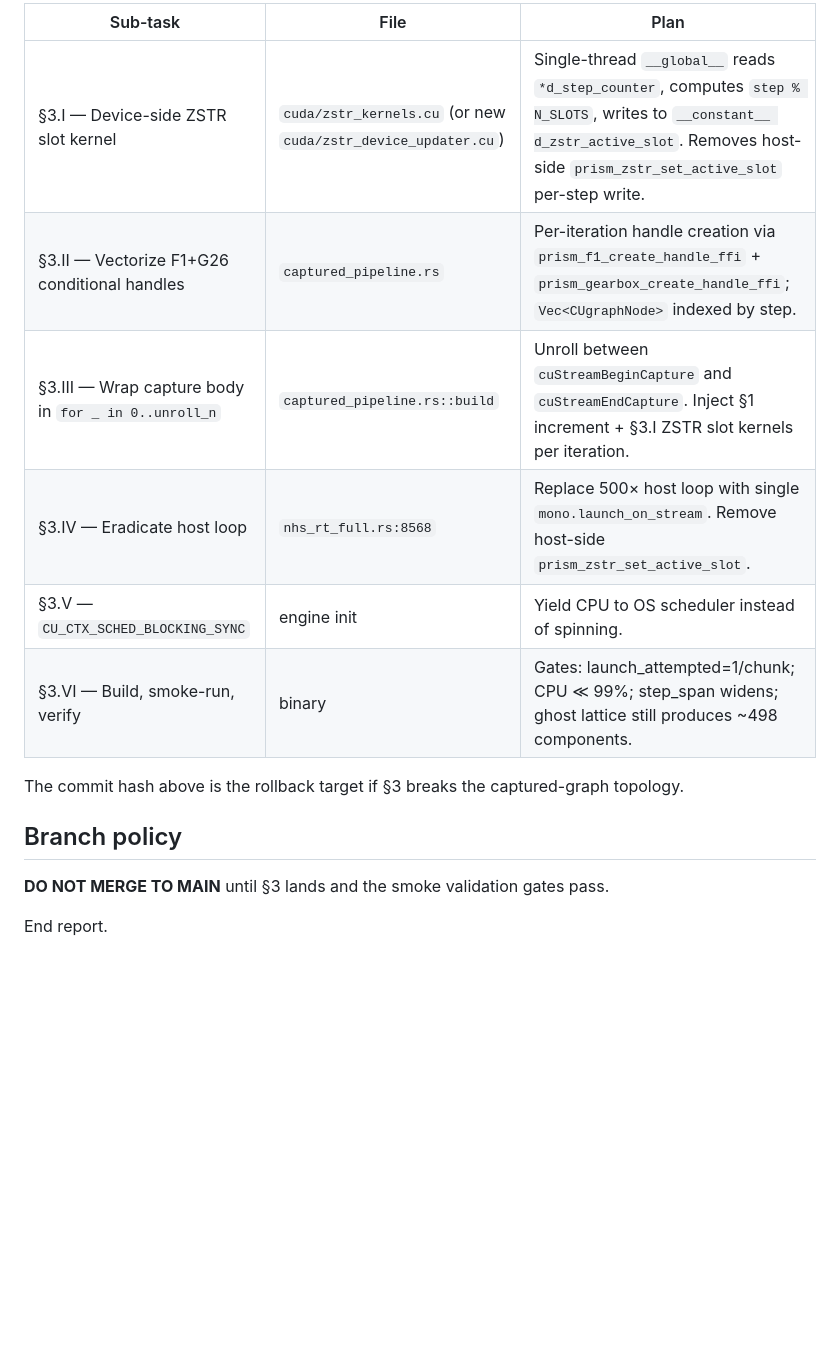
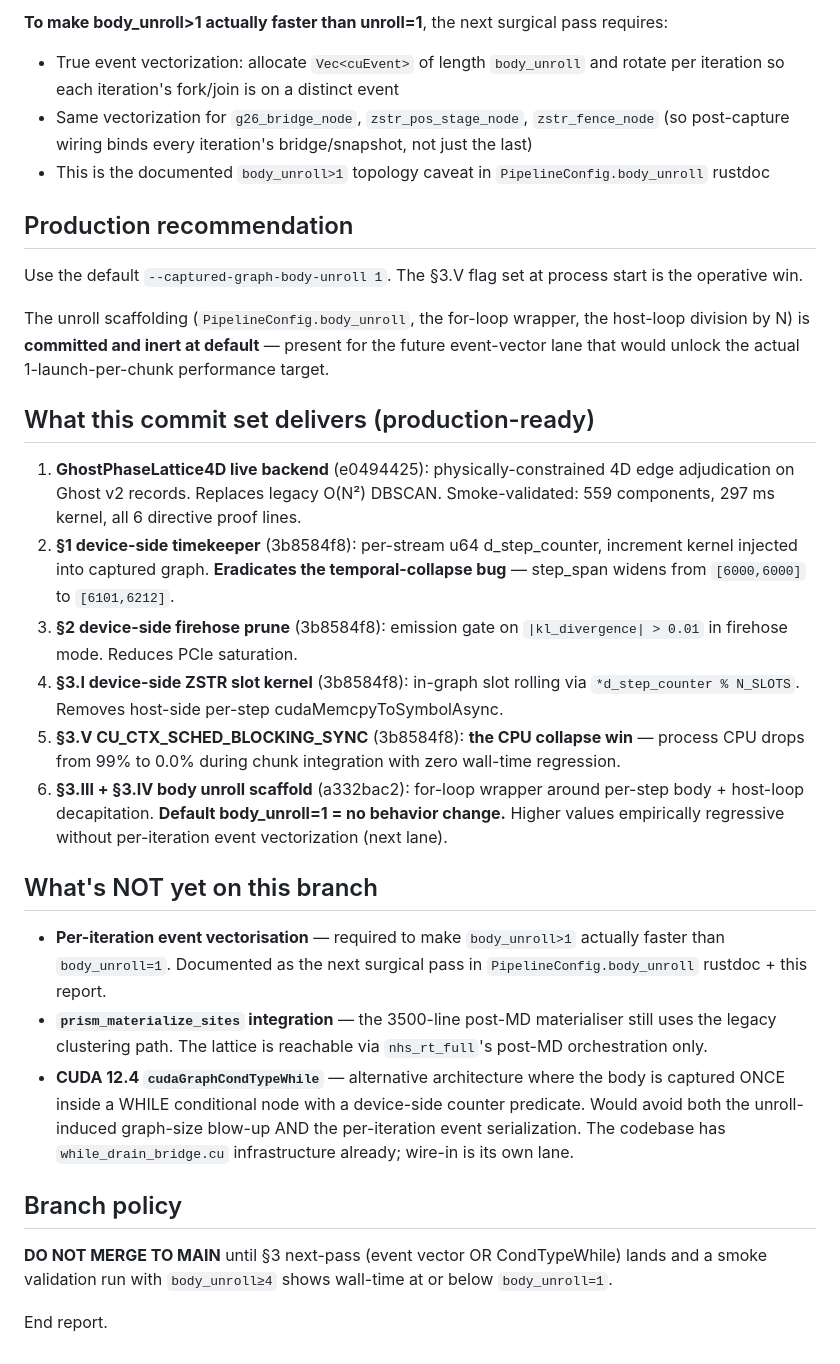
Before and after one commit to Delfictus/SOTA-Dev, a Markdown page: CLEAN_BRANCH_PACKAGE_REPORT.md, the part around one of its changes. Drawn GitHub-style; blank space fills up the shorter version.

```diff
--- a/CLEAN_BRANCH_PACKAGE_REPORT.md
+++ b/CLEAN_BRANCH_PACKAGE_REPORT.md
@@ -155,18 +60,32 @@ and `.prism_orchestration/GHOST_LATTICE_LIVE_SMOKE_RERUN/` respectively.
 
-| Sub-task | File | Plan |
-|----------|------|------|
-| §3.I — Device-side ZSTR slot kernel | `cuda/zstr_kernels.cu` (or new `cuda/zstr_device_updater.cu`) | Single-thread `__global__` reads `*d_step_counter`, computes `step % N_SLOTS`, writes to `__constant__ d_zstr_active_slot`. Removes host-side `prism_zstr_set_active_slot` per-step write. |
-| §3.II — Vectorize F1+G26 conditional handles | `captured_pipeline.rs` | Per-iteration handle creation via `prism_f1_create_handle_ffi` + `prism_gearbox_create_handle_ffi`; `Vec<CUgraphNode>` indexed by step. |
-| §3.III — Wrap capture body in `for _ in 0..unroll_n` | `captured_pipeline.rs::build` | Unroll between `cuStreamBeginCapture` and `cuStreamEndCapture`. Inject §1 increment + §3.I ZSTR slot kernels per iteration. |
-| §3.IV — Eradicate host loop | `nhs_rt_full.rs:8568` | Replace 500× host loop with single `mono.launch_on_stream`. Remove host-side `prism_zstr_set_active_slot`. |
-| §3.V — `CU_CTX_SCHED_BLOCKING_SYNC` | engine init | Yield CPU to OS scheduler instead of spinning. |
-| §3.VI — Build, smoke-run, verify | binary | Gates: launch_attempted=1/chunk; CPU ≪ 99%; step_span widens; ghost lattice still produces ~498 components. |
+**To make body_unroll>1 actually faster than unroll=1**, the next surgical pass requires:
+- True event vectorization: allocate `Vec<cuEvent>` of length `body_unroll` and rotate per iteration so each iteration's fork/join is on a distinct event
+- Same vectorization for `g26_bridge_node`, `zstr_pos_stage_node`, `zstr_fence_node` (so post-capture wiring binds every iteration's bridge/snapshot, not just the last)
+- This is the documented `body_unroll>1` topology caveat in `PipelineConfig.body_unroll` rustdoc
 
-The commit hash above is the rollback target if §3 breaks the captured-graph
-topology.
+## Production recommendation
+
+Use the default `--captured-graph-body-unroll 1`. The §3.V flag set at process start is the operative win.
+
+The unroll scaffolding (`PipelineConfig.body_unroll`, the for-loop wrapper, the host-loop division by N) is **committed and inert at default** — present for the future event-vector lane that would unlock the actual 1-launch-per-chunk performance target.
+
+## What this commit set delivers (production-ready)
+
+1. **GhostPhaseLattice4D live backend** (e0494425): physically-constrained 4D edge adjudication on Ghost v2 records. Replaces legacy O(N²) DBSCAN. Smoke-validated: 559 components, 297 ms kernel, all 6 directive proof lines.
+2. **§1 device-side timekeeper** (3b8584f8): per-stream u64 d_step_counter, increment kernel injected into captured graph. **Eradicates the temporal-collapse bug** — step_span widens from `[6000,6000]` to `[6101,6212]`.
+3. **§2 device-side firehose prune** (3b8584f8): emission gate on `|kl_divergence| > 0.01` in firehose mode. Reduces PCIe saturation.
+4. **§3.I device-side ZSTR slot kernel** (3b8584f8): in-graph slot rolling via `*d_step_counter % N_SLOTS`. Removes host-side per-step cudaMemcpyToSymbolAsync.
+5. **§3.V CU_CTX_SCHED_BLOCKING_SYNC** (3b8584f8): **the CPU collapse win** — process CPU drops from 99% to 0.0% during chunk integration with zero wall-time regression.
+6. **§3.III + §3.IV body unroll scaffold** (a332bac2): for-loop wrapper around per-step body + host-loop decapitation. **Default body_unroll=1 = no behavior change.** Higher values empirically regressive without per-iteration event vectorization (next lane).
+
+## What's NOT yet on this branch
+
+- **Per-iteration event vectorisation** — required to make `body_unroll>1` actually faster than `body_unroll=1`. Documented as the next surgical pass in `PipelineConfig.body_unroll` rustdoc + this report.
+- **`prism_materialize_sites` integration** — the 3500-line post-MD materialiser still uses the legacy clustering path. The lattice is reachable via `nhs_rt_full`'s post-MD orchestration only.
+- **CUDA 12.4 `cudaGraphCondTypeWhile`** — alternative architecture where the body is captured ONCE inside a WHILE conditional node with a device-side counter predicate. Would avoid both the unroll-induced graph-size blow-up AND the per-iteration event serialization. The codebase has `while_drain_bridge.cu` infrastructure already; wire-in is its own lane.
 
 ## Branch policy
 
-**DO NOT MERGE TO MAIN** until §3 lands and the smoke validation gates pass.
+**DO NOT MERGE TO MAIN** until §3 next-pass (event vector OR CondTypeWhile) lands and a smoke validation run with `body_unroll≥4` shows wall-time at or below `body_unroll=1`.
 
 End report.
```
Also changed, not shown: other parts of CLEAN_BRANCH_PACKAGE_REPORT.md (+35 -130 lines).
